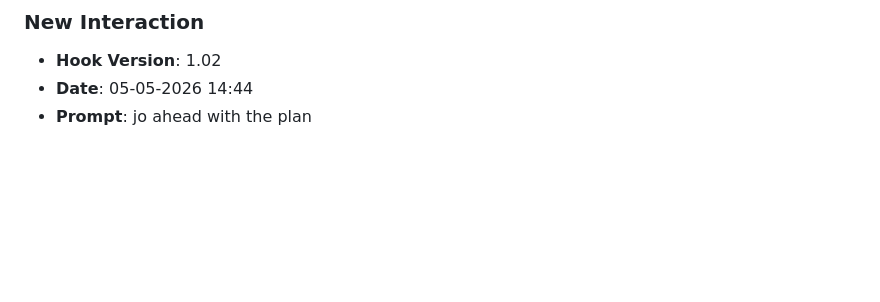
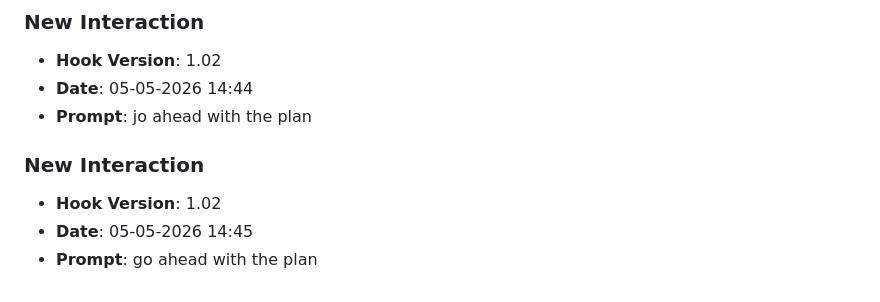
Before and after one commit to pritheesh-ui/Lab8-moving-squares, a Markdown page: JOURNAL.md, the part around the change. Drawn GitHub-style; blank space fills up the shorter version.

Commit message:
chore: log prompt [05-05-2026 14:45]

```diff
--- a/JOURNAL.md
+++ b/JOURNAL.md
@@ -360,3 +360,8 @@
 - **Hook Version**: 1.02
 - **Date**: 05-05-2026 14:44
 - **Prompt**: jo ahead with the plan
+
+### **New Interaction**
+- **Hook Version**: 1.02
+- **Date**: 05-05-2026 14:45
+- **Prompt**: go ahead with the plan
```
Also changed, not shown: prompts_history.md (+3 -0 lines).
